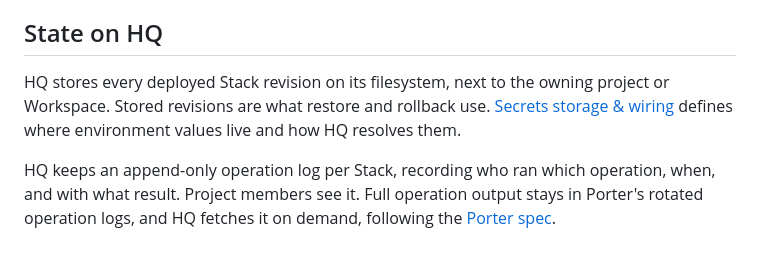
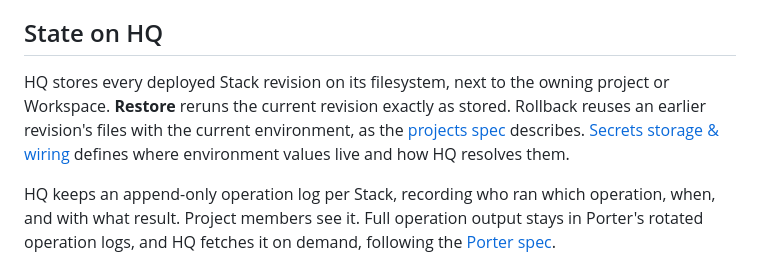
Before and after one commit to getalfredo/alfredo, a Markdown page: docs/spec/compose.md, the part around the change. GitHub-like rendering.

```diff
--- a/docs/spec/compose.md
+++ b/docs/spec/compose.md
@@ -22,7 +22,7 @@ HQ has no compose editor. Stack behavior comes only from sources and templates,
 
 ## State on HQ
 
-HQ stores every deployed Stack revision on its filesystem, next to the owning project or Workspace. Stored revisions are what restore and rollback use. [Secrets storage & wiring](https://github.com/getalfredo/alfredo/issues/7) defines where environment values live and how HQ resolves them.
+HQ stores every deployed Stack revision on its filesystem, next to the owning project or Workspace. **Restore** reruns the current revision exactly as stored. Rollback reuses an earlier revision's files with the current environment, as the [projects spec](projects.md#revisions-and-rollback) describes. [Secrets storage & wiring](https://github.com/getalfredo/alfredo/issues/7) defines where environment values live and how HQ resolves them.
 
 HQ keeps an append-only operation log per Stack, recording who ran which operation, when, and with what result. Project members see it. Full operation output stays in Porter's rotated operation logs, and HQ fetches it on demand, following the [Porter spec](porter.md#operations-and-disconnection).
 
```
Also changed, not shown: CONTEXT.md (+25 -1 lines), docs/spec/projects.md (added, +172 -0 lines).
